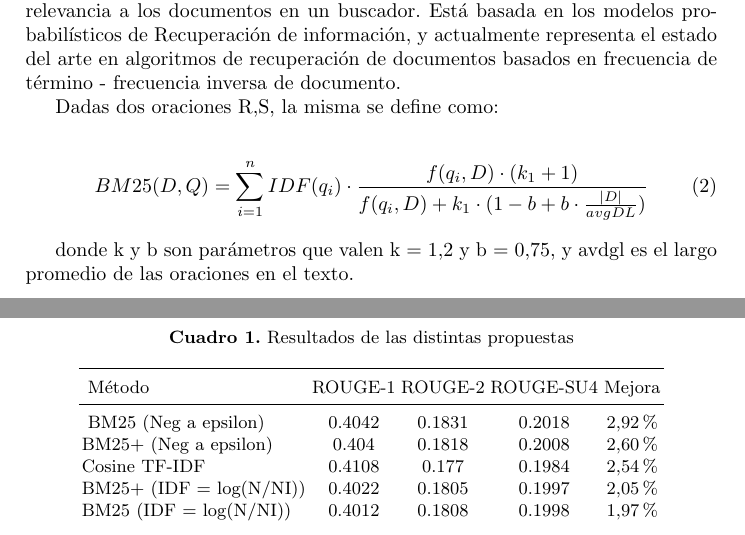
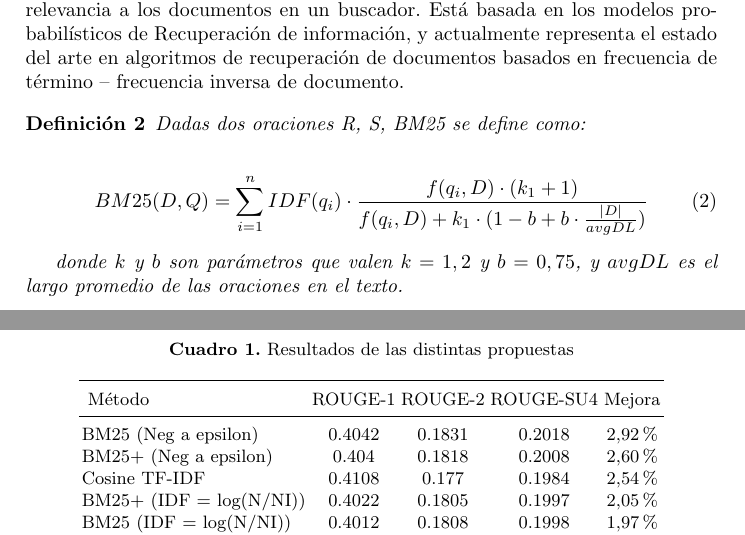
Before and after one commit to summanlp/docs, a LaTeX paper (report.tex): two parts of pages 4 and 5 of 6, joined at a grey line, cut so that both start at the same text. Compiled offline with pdfLaTeX.

Commit message:
Ajustes varios.

```diff
--- a/report.tex
+++ b/report.tex
@@ -130,15 +130,20 @@ Dado que la imagen de la función TFIDF está contenida en el intervalo [0,1], t
 
 
 \subsubsection{BM25}
-Okapi BM25 es una función de ranking utilizada para la asignación de relevancia a los documentos en un buscador. Está basada en los modelos probabilísticos de Recuperación de información, y actualmente representa el estado del arte en algoritmos de recuperación de documentos basados en frecuencia de término - frecuencia inversa de documento.
+Okapi BM25 es una función de ranking utilizada para la asignación de relevancia a los documentos en un buscador.
+Está basada en los modelos probabilísticos de Recuperación de información, y actualmente
+representa el estado del arte en algoritmos de recuperación de documentos
+basados en frecuencia de término -- frecuencia inversa de documento.
 
-Dadas dos oraciones R,S, la misma se define como:
+\begin{definicion}
+Dadas dos oraciones R, S, BM25 se define como:
 
 \begin{equation}
 BM25(D,Q) = \sum_{i=1}^{n} IDF(q_i) \cdot \frac{f(q_i, D) \cdot (k_1 + 1)}{f(q_i, D) + k_1 \cdot (1 - b + b \cdot \frac{|D|}{avgDL})}
 \end{equation}
 
-donde k y b son parámetros que valen k = 1,2 y b = 0,75, y avdgl es el largo promedio de las oraciones en el texto.
+donde $k$ y $b$ son parámetros que valen $k = 1,2$ y $b = 0,75$, y $avgDL$ es el largo promedio de las oraciones en el texto.
+\end{definicion}
 
 Esta función contempla la frecuencia inversa del documento de manera tal que si una palabra aparece en más de la mitad de los textos, el valor para ese término se vuelve negativo. Dado que este comportamiento no es deseable en este caso en particular, se utiliza la siguiente fórmula:
 
@@ -168,7 +173,7 @@ Los resultados óptimos se obtuvieron usando BM25 y BM25+. El incremento más al
 \hline
 \rule{0pt}{12pt}
 Método & ROUGE-1 & ROUGE-2 & ROUGE-SU4 & Mejora \\[2pt]
-\hline\rule{0pt}{12pt}
+\hline\rule{0pt}{12pt}\mbox{}\par\nobreak
 BM25 (Neg a epsilon) & 0.4042 & 0.1831 & 0.2018 & 2,92\% \\
 BM25+ (Neg a epsilon) & 0.404 & 0.1818 & 0.2008 & 2,60\% \\
 Cosine TF-IDF & 0.4108 & 0.177 & 0.1984 & 2,54\% \\
```
